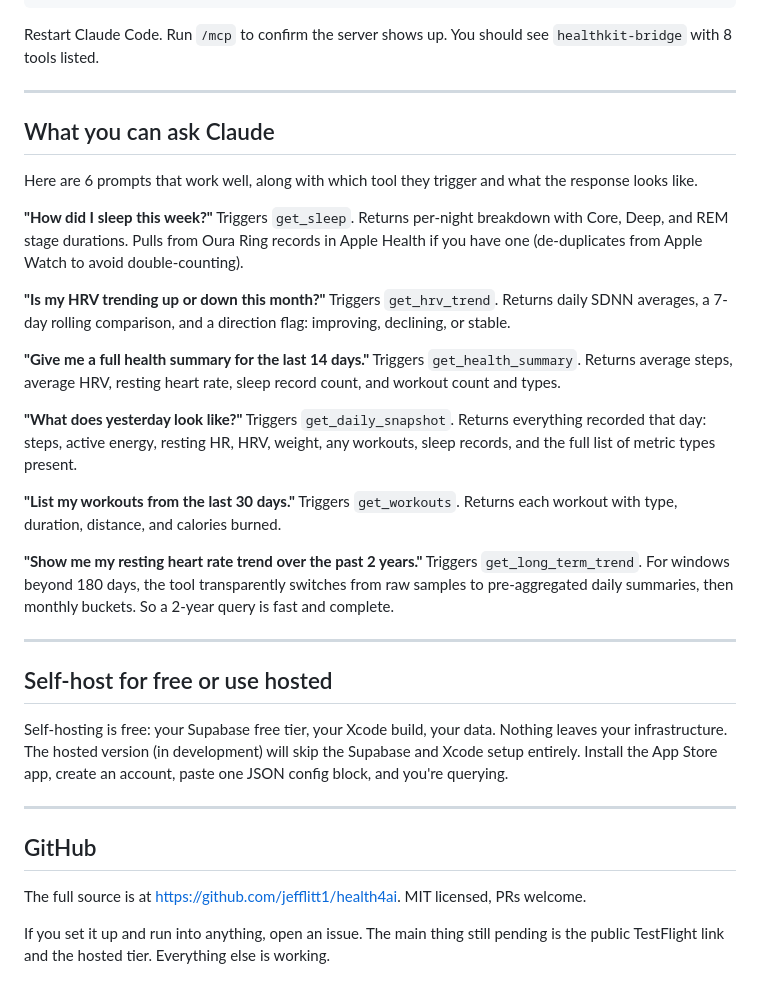
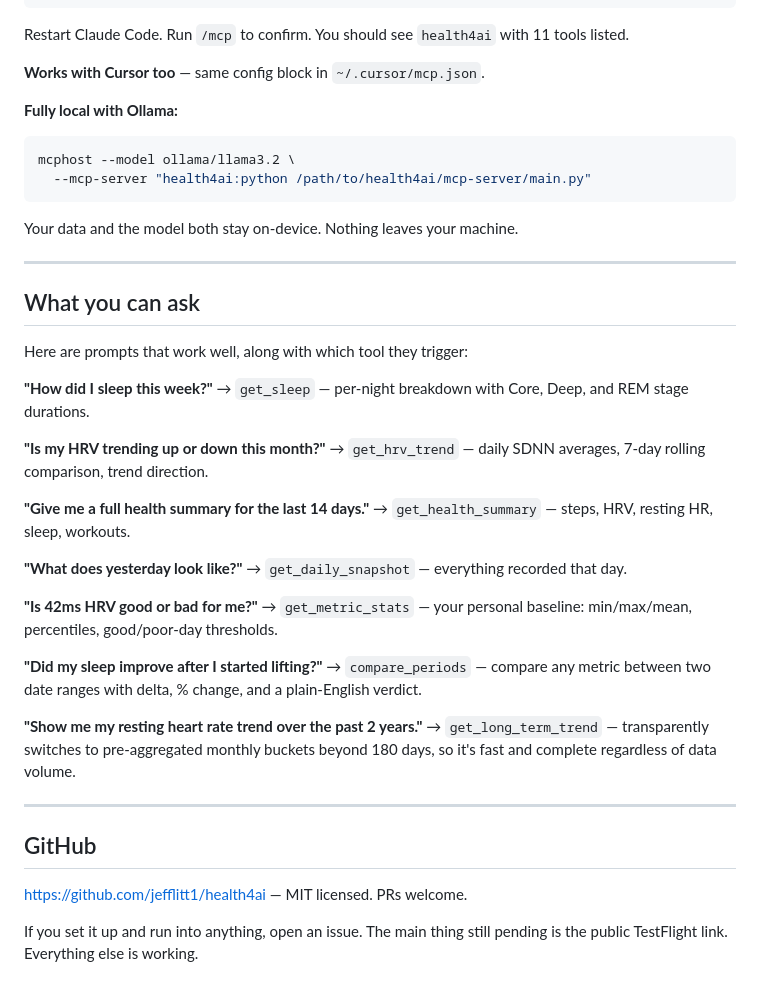
Before and after one commit to jefflitt1/health4ai, a Markdown page: docs/devto-post-1.md, the part around one of its changes. Drawn GitHub-style.

````diff
--- a/docs/devto-post-1.md
+++ b/docs/devto-post-1.md
@@ -107,42 +107,41 @@ Open `~/.claude/claude_desktop_config.json` (create it if it doesn't exist) and
 }
 ```
 
-Restart Claude Code. Run `/mcp` to confirm the server shows up. You should see `healthkit-bridge` with 8 tools listed.
+Restart Claude Code. Run `/mcp` to confirm. You should see `health4ai` with 11 tools listed.
+
+**Works with Cursor too** — same config block in `~/.cursor/mcp.json`.
+
+**Fully local with Ollama:**
+```bash
+mcphost --model ollama/llama3.2 \
+  --mcp-server "health4ai:python /path/to/health4ai/mcp-server/main.py"
+```
+Your data and the model both stay on-device. Nothing leaves your machine.
 
 ---
 
-## What you can ask Claude
+## What you can ask
 
-Here are 6 prompts that work well, along with which tool they trigger and what the response looks like.
+Here are prompts that work well, along with which tool they trigger:
 
-**"How did I sleep this week?"**
-Triggers `get_sleep`. Returns per-night breakdown with Core, Deep, and REM stage durations. Pulls from Oura Ring records in Apple Health if you have one (de-duplicates from Apple Watch to avoid double-counting).
+**"How did I sleep this week?"** → `get_sleep` — per-night breakdown with Core, Deep, and REM stage durations.
 
-**"Is my HRV trending up or down this month?"**
-Triggers `get_hrv_trend`. Returns daily SDNN averages, a 7-day rolling comparison, and a direction flag: improving, declining, or stable.
+**"Is my HRV trending up or down this month?"** → `get_hrv_trend` — daily SDNN averages, 7-day rolling comparison, trend direction.
 
-**"Give me a full health summary for the last 14 days."**
-Triggers `get_health_summary`. Returns average steps, average HRV, resting heart rate, sleep record count, and workout count and types.
+**"Give me a full health summary for the last 14 days."** → `get_health_summary` — steps, HRV, resting HR, sleep, workouts.
 
-**"What does yesterday look like?"**
-Triggers `get_daily_snapshot`. Returns everything recorded that day: steps, active energy, resting HR, HRV, weight, any workouts, sleep records, and the full list of metric types present.
+**"What does yesterday look like?"** → `get_daily_snapshot` — everything recorded that day.
 
-**"List my workouts from the last 30 days."**
-Triggers `get_workouts`. Returns each workout with type, duration, distance, and calories burned.
+**"Is 42ms HRV good or bad for me?"** → `get_metric_stats` — your personal baseline: min/max/mean, percentiles, good/poor-day thresholds.
 
-**"Show me my resting heart rate trend over the past 2 years."**
-Triggers `get_long_term_trend`. For windows beyond 180 days, the tool transparently switches from raw samples to pre-aggregated daily summaries, then monthly buckets. So a 2-year query is fast and complete.
+**"Did my sleep improve after I started lifting?"** → `compare_periods` — compare any metric between two date ranges with delta, % change, and a plain-English verdict.
 
----
-
-## Self-host for free or use hosted
-
-Self-hosting is free: your Supabase free tier, your Xcode build, your data. Nothing leaves your infrastructure. The hosted version (in development) will skip the Supabase and Xcode setup entirely. Install the App Store app, create an account, paste one JSON config block, and you're querying.
+**"Show me my resting heart rate trend over the past 2 years."** → `get_long_term_trend` — transparently switches to pre-aggregated monthly buckets beyond 180 days, so it's fast and complete regardless of data volume.
 
 ---
 
 ## GitHub
 
-The full source is at [https://github.com/jefflitt1/health4ai](https://github.com/jefflitt1/health4ai). MIT licensed, PRs welcome.
+[https://github.com/jefflitt1/health4ai](https://github.com/jefflitt1/health4ai) — MIT licensed. PRs welcome.
 
-If you set it up and run into anything, open an issue. The main thing still pending is the public TestFlight link and the hosted tier. Everything else is working.
+If you set it up and run into anything, open an issue. The main thing still pending is the public TestFlight link. Everything else is working.
````
Also changed, not shown: other parts of docs/devto-post-1.md (+32 -32 lines).
